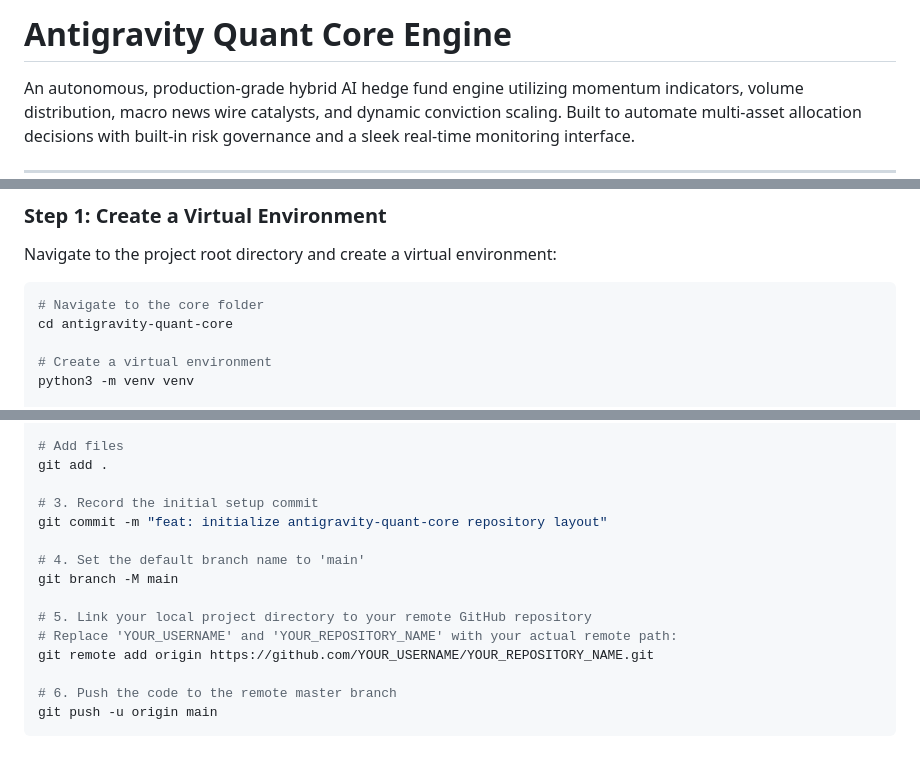
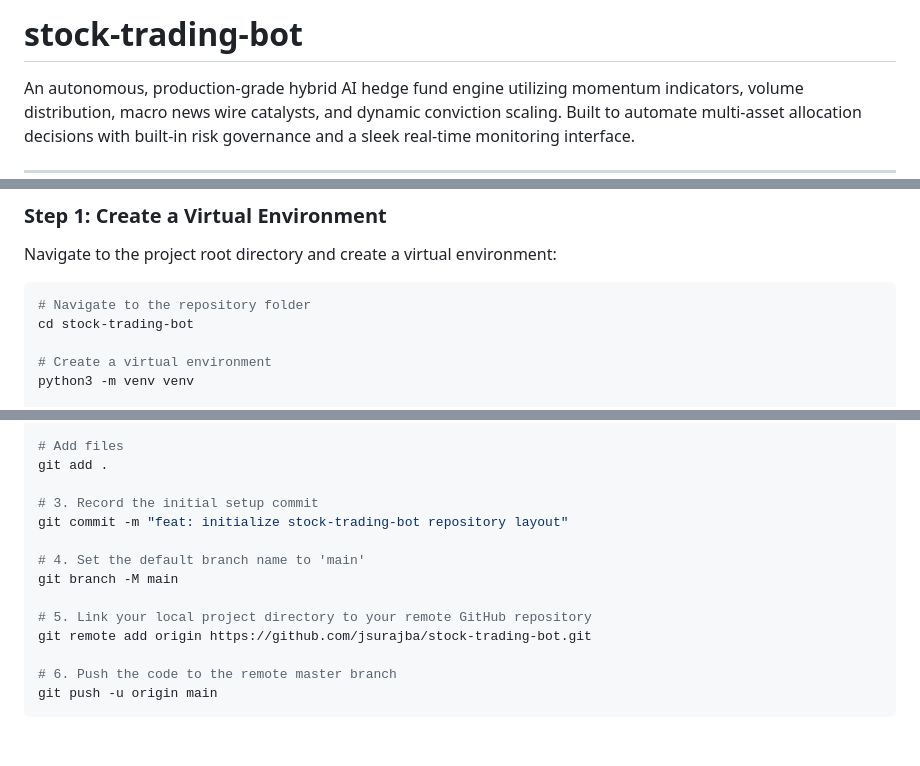
Before and after one commit to jsurajba/stock-trading-bot, a Markdown page: README.md, 3 parts joined by grey strips. GitHub-like rendering.

Commit message:
docs: update repository title and urls in README

````diff
--- a/README.md
+++ b/README.md
@@ -1,4 +1,4 @@
-# Antigravity Quant Core Engine
+# stock-trading-bot
 
 An autonomous, production-grade hybrid AI hedge fund engine utilizing momentum indicators, volume distribution, macro news wire catalysts, and dynamic conviction scaling. Built to automate multi-asset allocation decisions with built-in risk governance and a sleek real-time monitoring interface.
 
@@ -91,8 +91,8 @@ Open your local `.env` file and configure these parameters:
 ### Step 1: Create a Virtual Environment
 Navigate to the project root directory and create a virtual environment:
 ```bash
-# Navigate to the core folder
-cd antigravity-quant-core
+# Navigate to the repository folder
+cd stock-trading-bot
 
 # Create a virtual environment
 python3 -m venv venv
@@ -157,14 +157,13 @@ echo "__pycache__/" >> .gitignore
 git add .
 
 # 3. Record the initial setup commit
-git commit -m "feat: initialize antigravity-quant-core repository layout"
+git commit -m "feat: initialize stock-trading-bot repository layout"
 
 # 4. Set the default branch name to 'main'
 git branch -M main
 
 # 5. Link your local project directory to your remote GitHub repository
-# Replace 'YOUR_USERNAME' and 'YOUR_REPOSITORY_NAME' with your actual remote path:
-git remote add origin https://github.com/YOUR_USERNAME/YOUR_REPOSITORY_NAME.git
+git remote add origin https://github.com/jsurajba/stock-trading-bot.git
 
 # 6. Push the code to the remote master branch
 git push -u origin main
````
Also changed, not shown: other parts of README.md (+1 -1 lines).
